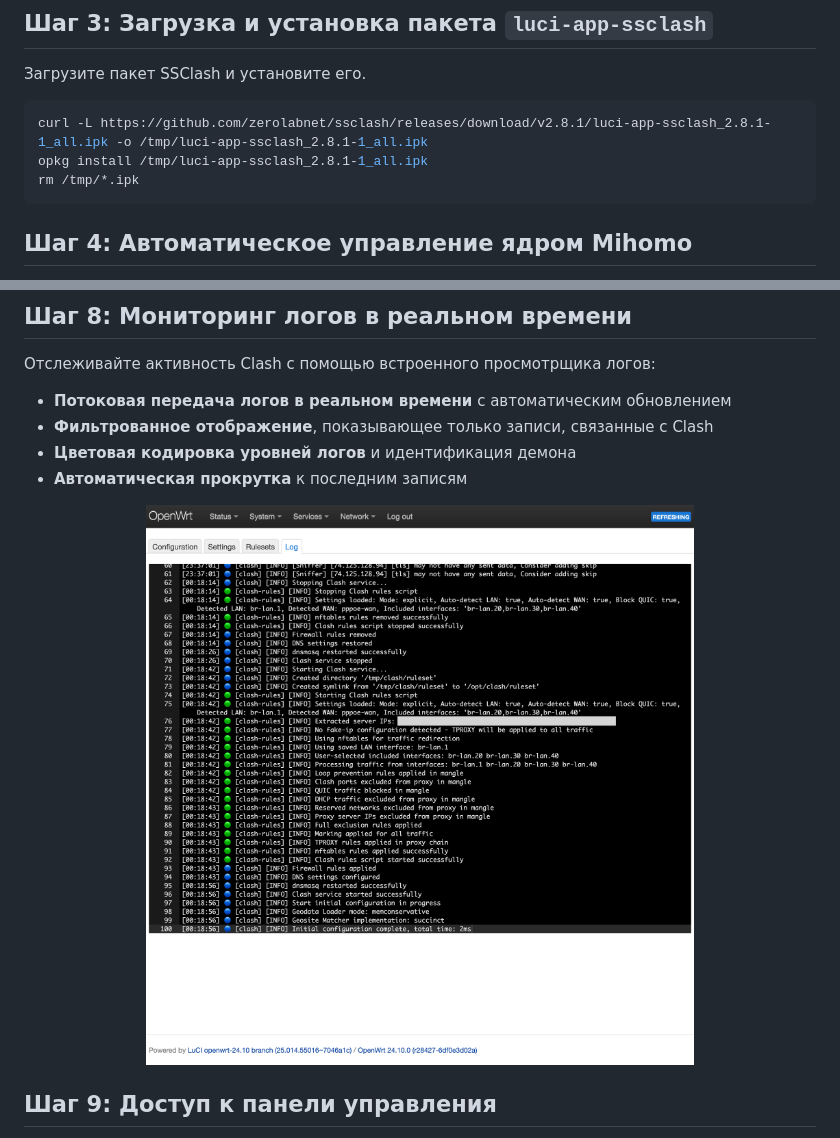
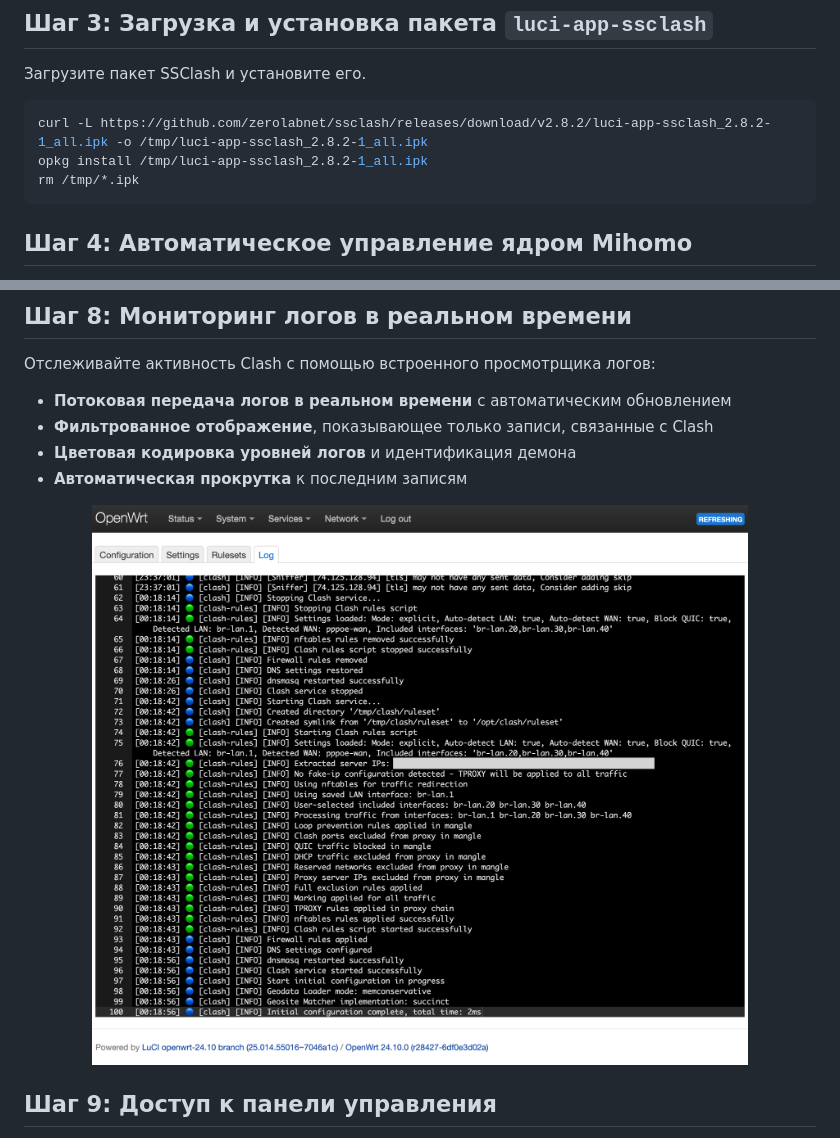
Before and after one commit to zerolabnet/SSClash, a Markdown page: README.ru.md, 2 parts joined by grey strips. Rendered like a GitHub page; pictures changed too: scr-04.png.

````diff
--- a/README.ru.md
+++ b/README.ru.md
@@ -26,8 +26,8 @@ opkg install kmod-nft-tproxy
 Загрузите пакет SSClash и установите его.
 
 ```bash
-curl -L https://github.com/zerolabnet/ssclash/releases/download/v2.8.1/luci-app-ssclash_2.8.1-1_all.ipk -o /tmp/luci-app-ssclash_2.8.1-1_all.ipk
-opkg install /tmp/luci-app-ssclash_2.8.1-1_all.ipk
+curl -L https://github.com/zerolabnet/ssclash/releases/download/v2.8.2/luci-app-ssclash_2.8.2-1_all.ipk -o /tmp/luci-app-ssclash_2.8.2-1_all.ipk
+opkg install /tmp/luci-app-ssclash_2.8.2-1_all.ipk
 rm /tmp/*.ipk
 ```
 
````
Also changed, not shown: README.md (+2 -2 lines), 2 other files.
